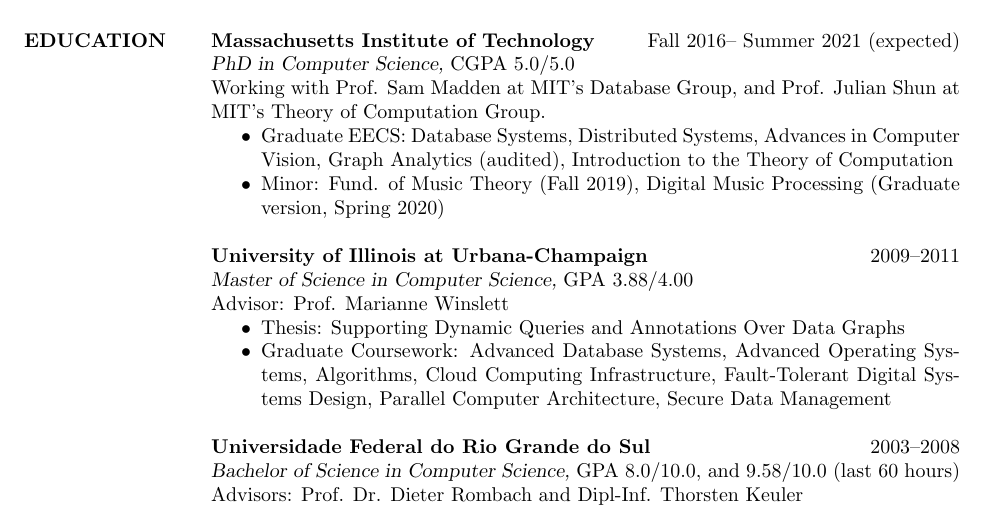
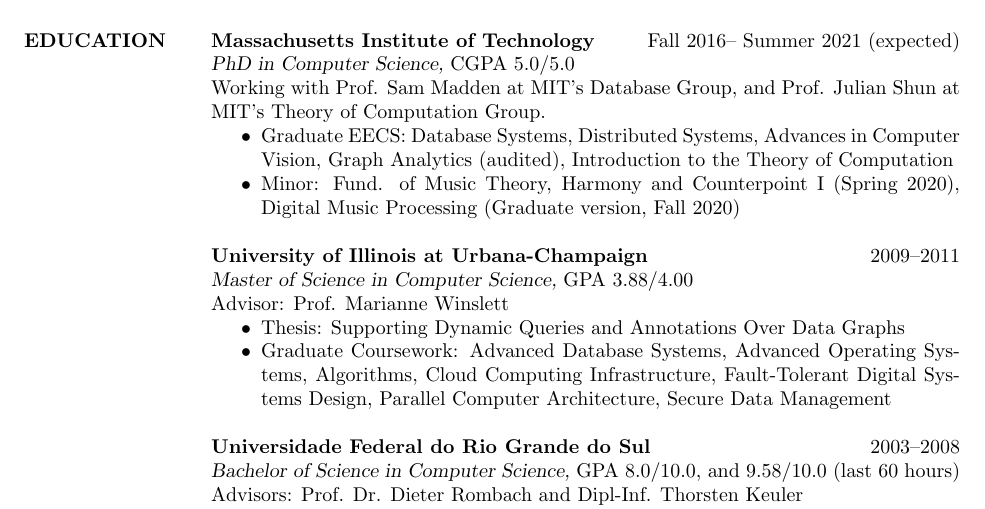
Before and after one commit to jmftrindade/jmftrindade.github.io, a LaTeX CV (cv/cv.tex): part of page 1 of 6, cut so that both start at the same text. Compiled offline with pdfLaTeX.

Commit message:
Update cv.tex

```diff
--- a/cv/cv.tex
+++ b/cv/cv.tex
@@ -49,7 +49,7 @@
   Working with Prof. Sam Madden at MIT's Database Group, and Prof. Julian Shun at MIT's Theory of Computation Group.
   \begin{itemize}  \itemsep -2pt
   \item Graduate EECS: Database Systems, Distributed Systems, Advances in Computer Vision, Graph Analytics (audited), Introduction to the Theory of Computation
-  \item Minor: Fund. of Music Theory (Fall 2019), Digital Music Processing (Graduate version, Spring 2020)
+  \item Minor: Fund. of Music Theory, Harmony and Counterpoint I (Spring 2020), Digital Music Processing (Graduate version, Fall 2020)
   \end{itemize}
 
   \textbf{University of Illinois at Urbana-Champaign} \hfill 2009--2011 \\
```
